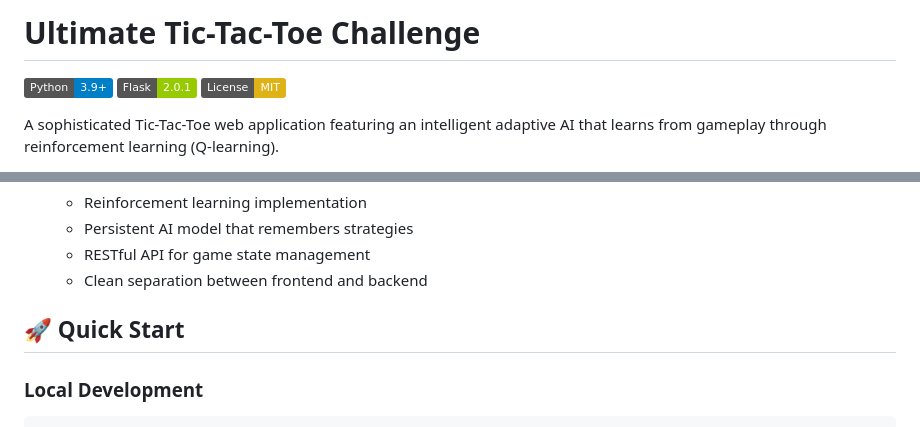
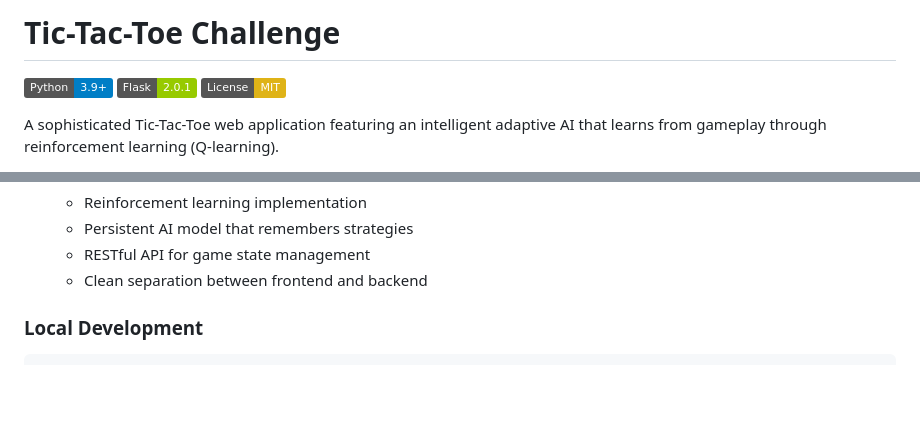
Before and after one commit to korie-cyber/tictactoe-ai-web, a Markdown page: README.md, 2 parts joined by grey strips. Rendered like a GitHub page; badges without logos; blank space fills up the shorter version.

```diff
--- a/README.md
+++ b/README.md
@@ -1,4 +1,4 @@
-# Ultimate Tic-Tac-Toe Challenge
+# Tic-Tac-Toe Challenge
 
 [![Python](https://img.shields.io/badge/Python-3.9+-blue.svg)](https://www.python.org/)
 [![Flask](https://img.shields.io/badge/Flask-2.0.1-green.svg)](https://flask.palletsprojects.com/)
@@ -27,8 +25,6 @@ A sophisticated Tic-Tac-Toe web application featuring an intelligent adaptive AI
   - Persistent AI model that remembers strategies
   - RESTful API for game state management
   - Clean separation between frontend and backend
-
-## 🚀 Quick Start
 
 ### Local Development
 
```
Also changed, not shown: other parts of README.md (+3 -5 lines).
